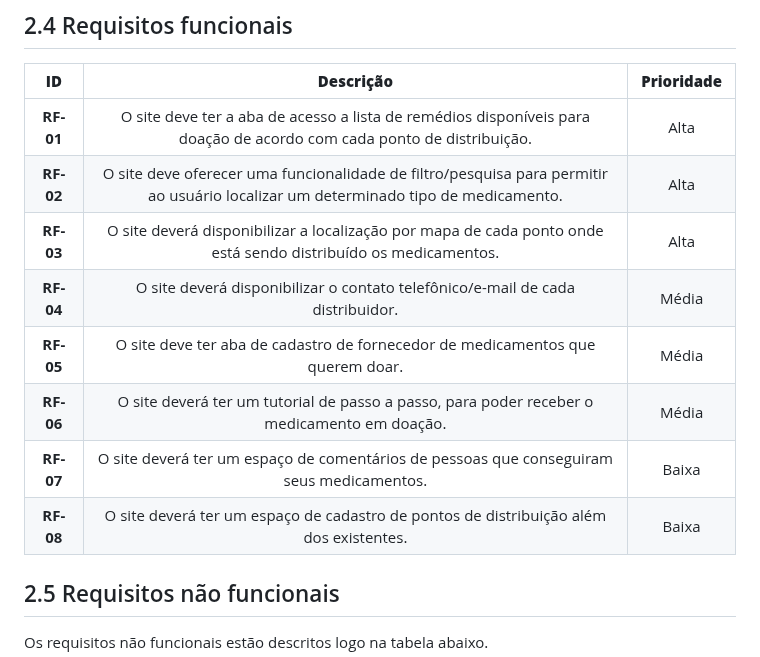
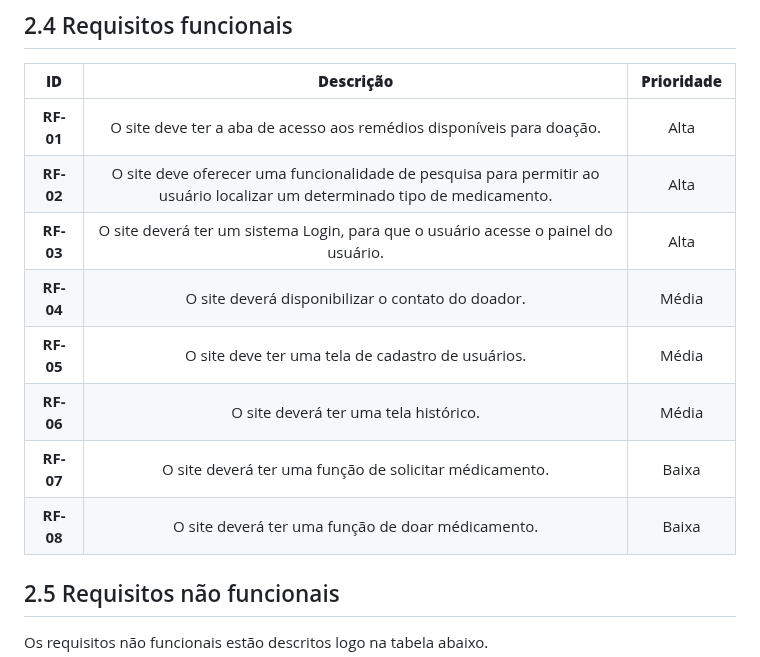
Before and after one commit to ICEI-PUC-Minas-PMV-ADS/pmv-ads-2023-1-e1-proj-web-t9-time3-projremediosolidario, a Markdown page: docs/02-Especificação do Projeto.md, the part around the change. Drawn GitHub-style.

```diff
--- a/docs/02-Especificação do Projeto.md
+++ b/docs/02-Especificação do Projeto.md
@@ -39,14 +39,14 @@ O projeto consiste em criar um sistema web que é definido pelos Requisitos func
 
 |**ID**|**Descrição**|**Prioridade**|
 | :-: | :-: | :-: |
-|**RF-01**|O site deve ter a aba de acesso a lista de remédios disponíveis para doação de acordo com cada ponto de distribuição.|Alta|
-|**RF-02**|O site deve oferecer uma funcionalidade de filtro/pesquisa para permitir ao usuário localizar um determinado tipo de medicamento.|Alta|
-|**RF-03**|O site deverá disponibilizar a localização por mapa de cada ponto onde está sendo distribuído os medicamentos.|Alta|
-|**RF-04**|O site deverá disponibilizar o contato telefônico/e-mail de cada distribuidor.|Média|
-|**RF-05**|O site deve ter aba de cadastro de fornecedor de medicamentos que querem doar.|Média|
-|**RF-06**|O site deverá ter um tutorial de passo a passo, para poder receber o medicamento em doação.|Média|
-|**RF-07**|O site deverá ter um espaço de comentários de pessoas que conseguiram seus medicamentos.|Baixa|
-|**RF-08**|O site deverá ter um espaço de cadastro de pontos de distribuição além dos existentes.|Baixa|
+|**RF-01**|O site deve ter a aba de acesso aos remédios disponíveis para doação.|Alta|
+|**RF-02**|O site deve oferecer uma funcionalidade de pesquisa para permitir ao usuário localizar um determinado tipo de medicamento.|Alta|
+|**RF-03**|O site deverá ter um sistema Login, para que o usuário acesse o painel do usuário.|Alta|
+|**RF-04**|O site deverá disponibilizar o contato do doador.|Média|
+|**RF-05**|O site deve ter uma tela de cadastro de usuários.|Média|
+|**RF-06**|O site deverá ter uma tela histórico.|Média|
+|**RF-07**|O site deverá ter uma função de solicitar médicamento.|Baixa|
+|**RF-08**|O site deverá ter uma função de doar médicamento.|Baixa|
 
 ## 2.5 Requisitos não funcionais
 
```
